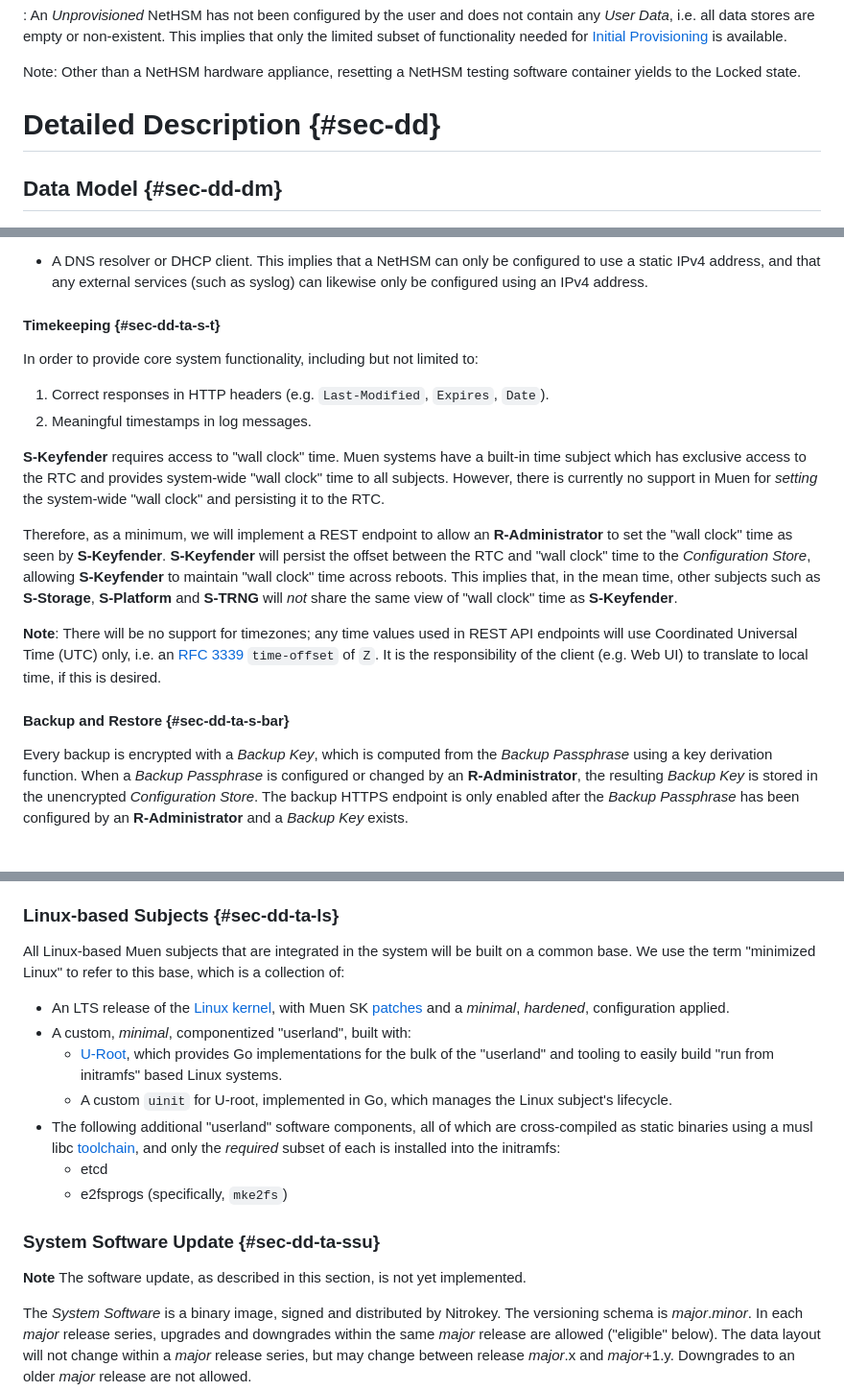
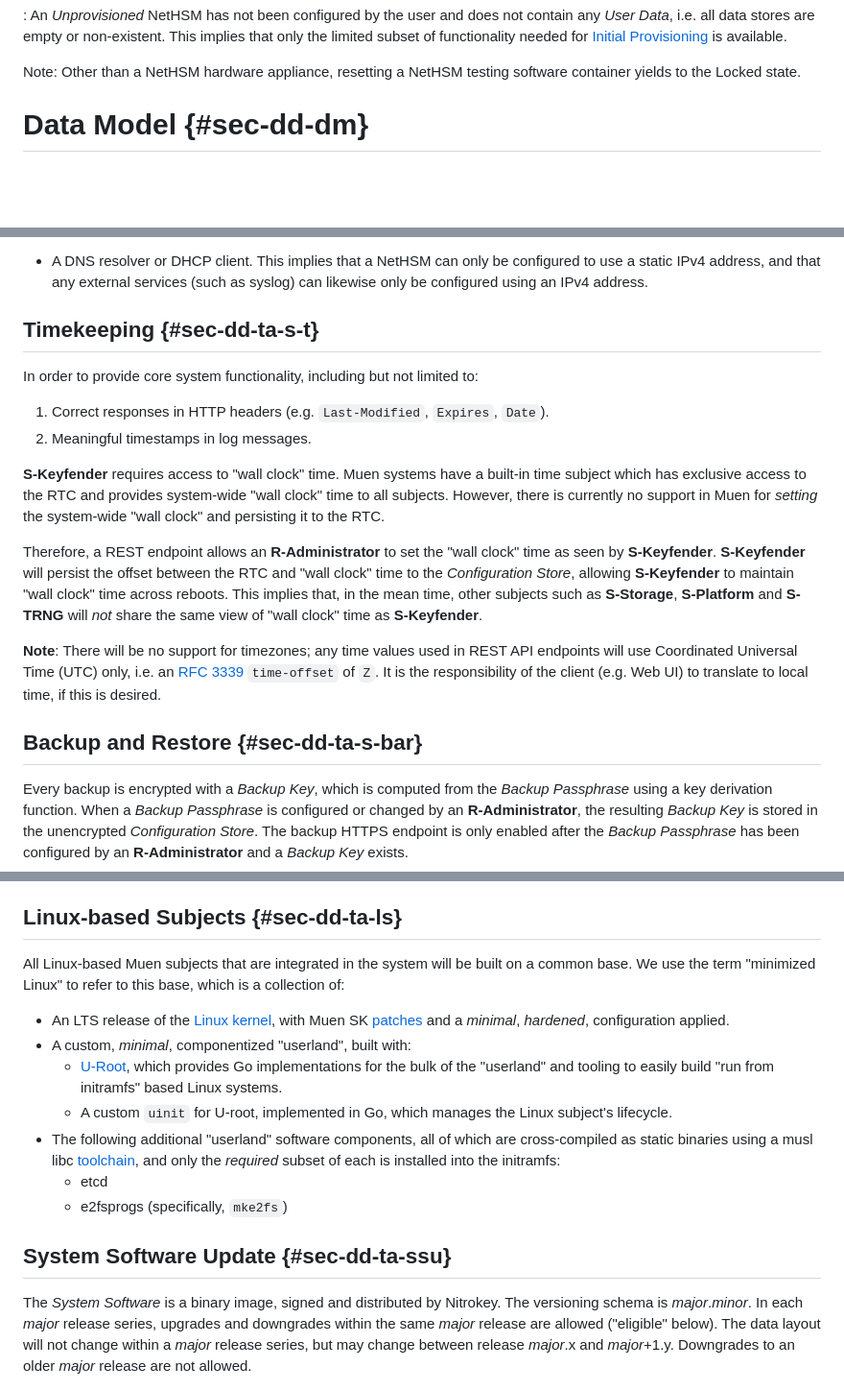
Before and after one commit to Nitrokey/nethsm, a Markdown page: docs/system-design.md, 3 parts joined by grey strips. Shown at 96% size. GitHub-like rendering; blank space fills up the shorter version.

```diff
--- a/docs/system-design.md
+++ b/docs/system-design.md
@@ -119,9 +119,7 @@ Unprovisioned
 
 Note: Other than a NetHSM hardware appliance, resetting a NetHSM testing software container yields to the Locked state.
 
-# Detailed Description {#sec-dd}
-
-## Data Model {#sec-dd-dm}
+# Data Model {#sec-dd-dm}
 
 ![Data Model](DataModel.png){width=75%}
 
@@ -208,7 +206,7 @@ For the avoidance of doubt, the following functionality is specifically _not_ pr
 [nitropy]: https://docs.nitrokey.com/software/nitropy/
 [RFC 3164]: https://tools.ietf.org/html/rfc3164
 
-#### Timekeeping {#sec-dd-ta-s-t}
+## Timekeeping {#sec-dd-ta-s-t}
 
 In order to provide core system functionality, including but not limited to:
 
@@ -217,13 +215,13 @@ In order to provide core system functionality, including but not limited to:
 
 **S-Keyfender** requires access to "wall clock" time. Muen systems have a built-in time subject which has exclusive access to the RTC and provides system-wide "wall clock" time to all subjects. However, there is currently no support in Muen for _setting_ the system-wide "wall clock" and persisting it to the RTC.
 
-Therefore, as a minimum, we will implement a REST endpoint to allow an **R-Administrator** to set the "wall clock" time as seen by **S-Keyfender**. **S-Keyfender** will persist the offset between the RTC and "wall clock" time to the _Configuration Store_, allowing **S-Keyfender** to maintain "wall clock" time across reboots. This implies that, in the mean time, other subjects such as **S-Storage**, **S-Platform** and **S-TRNG** will _not_ share the same view of "wall clock" time as **S-Keyfender**.
+Therefore, a REST endpoint allows an **R-Administrator** to set the "wall clock" time as seen by **S-Keyfender**. **S-Keyfender** will persist the offset between the RTC and "wall clock" time to the _Configuration Store_, allowing **S-Keyfender** to maintain "wall clock" time across reboots. This implies that, in the mean time, other subjects such as **S-Storage**, **S-Platform** and **S-TRNG** will _not_ share the same view of "wall clock" time as **S-Keyfender**.
 
 **Note**: There will be no support for timezones; any time values used in REST API endpoints will use Coordinated Universal Time (UTC) only, i.e. an [RFC 3339] `time-offset` of `Z`. It is the responsibility of the client (e.g. Web UI) to translate to local time, if this is desired.
 
 [RFC 3339]: https://tool.ietf.org/html/rfc3339
 
-#### Backup and Restore {#sec-dd-ta-s-bar}
+## Backup and Restore {#sec-dd-ta-s-bar}
 
 Every backup is encrypted with a _Backup Key_, which is computed from the _Backup Passphrase_ using a key derivation function. When a _Backup Passphrase_ is configured or changed by an **R-Administrator**, the resulting _Backup Key_ is stored in the unencrypted _Configuration Store_. The backup HTTPS endpoint is only enabled after the _Backup Passphrase_ has been configured by an **R-Administrator** and a _Backup Key_ exists.
 
@@ -280,7 +278,7 @@ As currently designed, the private key used by **S-Keyfender** for the TLS endpo
 
 **Ext-FirmwareUpdate**: The current design allows for in-band updates of the _System Software_ only. Notably, this does _not_ include updates of CPU microcode as Muen has no support for this, instead choosing to delegate this to the _Firmware_. _Firmware_ updates are to be deployed through BMC. If in-band update of platform _Firmware_ is desired, this can be implemented as an extension which could take the form of a USB key containing a special Muen-based system with the additional software (`flashrom` et al.) required. Note that additional threats and attack surface (ability to write to the system flash) should be carefully considered in the development of such a system.
 
-### Linux-based Subjects {#sec-dd-ta-ls}
+## Linux-based Subjects {#sec-dd-ta-ls}
 
 All Linux-based Muen subjects that are integrated in the system will be built on a common base. We use the term "minimized Linux" to refer to this base, which is a collection of:
 
@@ -298,9 +296,7 @@ All Linux-based Muen subjects that are integrated in the system will be built on
 [muslcross]: https://musl.cc/
 
 
-### System Software Update {#sec-dd-ta-ssu}
-
-**Note** The software update, as described in this section, is not yet implemented.
+## System Software Update {#sec-dd-ta-ssu}
 
 The _System Software_ is a binary image, signed and distributed by Nitrokey. The versioning schema is *major*.*minor*. In each *major* release series, upgrades and downgrades within the same *major* release are allowed ("eligible" below). The data layout will not change within a *major* release series, but may change between release *major*.x and *major*+1.y. Downgrades to an older *major* release are not allowed.
 
```
Also changed, not shown: other parts of docs/system-design.md (+14 -14 lines).
